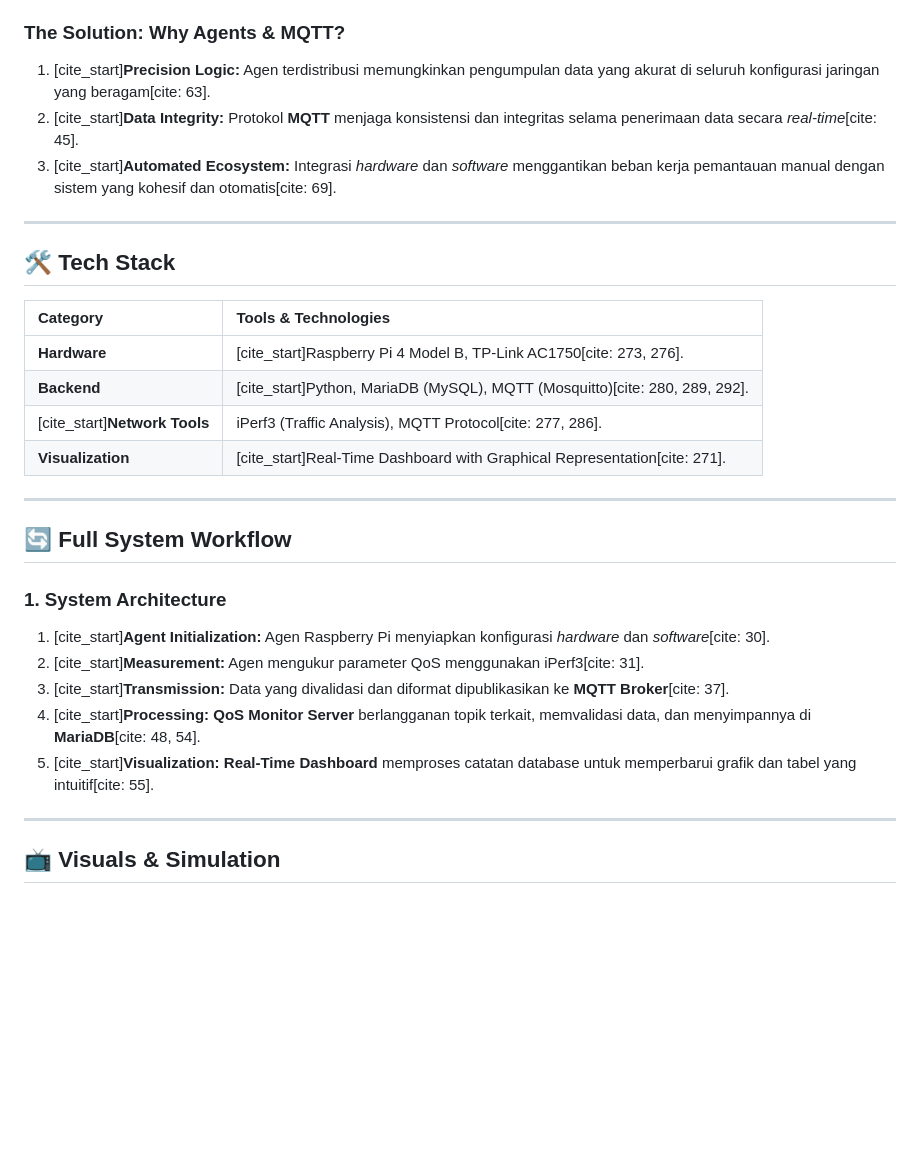
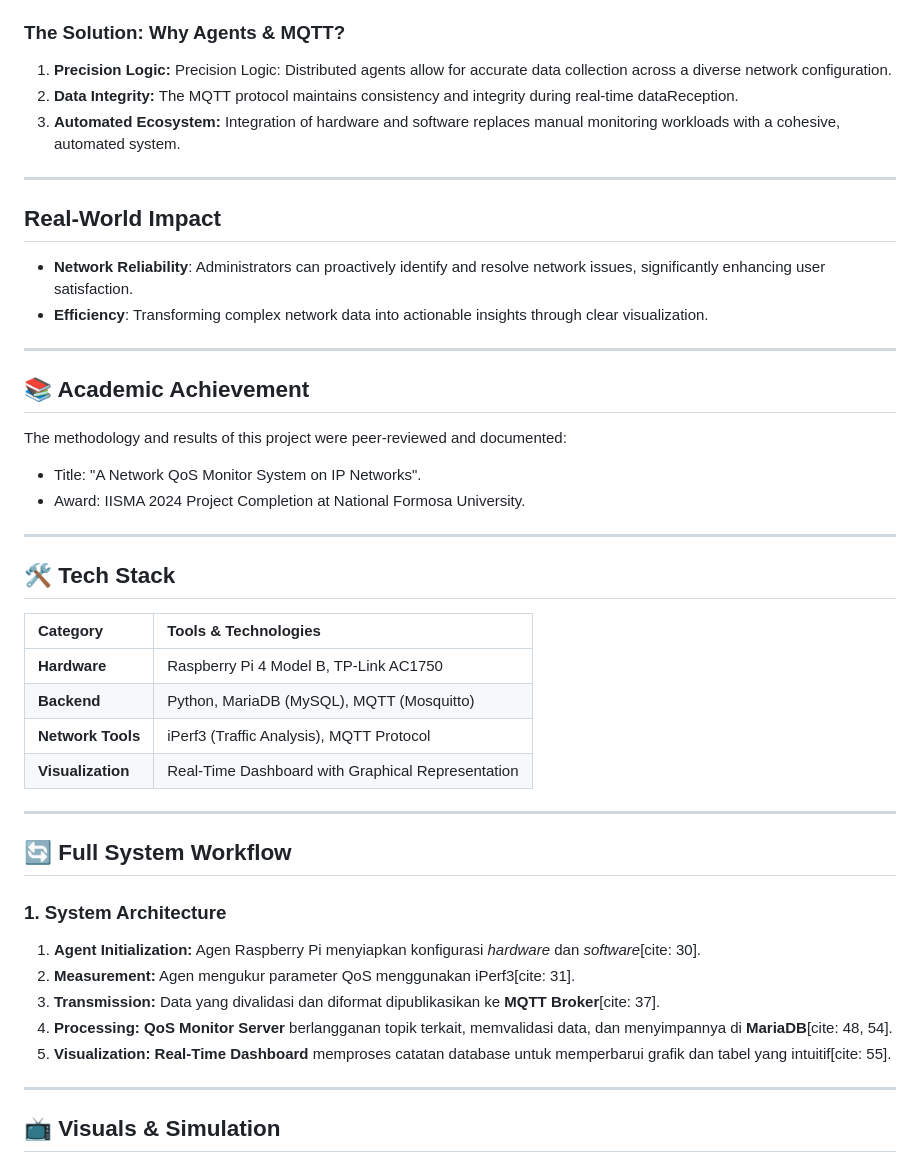
Before and after one commit to achmaddoli/A-Network-Quality-of-Service-Monitor-System-on-IP-Networks, a Markdown page: README.md, the part around one of its changes. Drawn GitHub-style; blank space fills up the shorter version.

```diff
--- a/README.md
+++ b/README.md
@@ -75,29 +72,42 @@ Tantangan jaringan seperti batasan bandwidth dan latency tinggi menyebabkan kine
 
 ### **The Solution: Why Agents & MQTT?**
-1. [cite_start]**Precision Logic:** Agen terdistribusi memungkinkan pengumpulan data yang akurat di seluruh konfigurasi jaringan yang beragam[cite: 63].
-2. [cite_start]**Data Integrity:** Protokol **MQTT** menjaga konsistensi dan integritas selama penerimaan data secara *real-time*[cite: 45].
-3. [cite_start]**Automated Ecosystem:** Integrasi *hardware* dan *software* menggantikan beban kerja pemantauan manual dengan sistem yang kohesif dan otomatis[cite: 69].
+1. **Precision Logic:** Precision Logic: Distributed agents allow for accurate data collection across a diverse network configuration.
+2. **Data Integrity:** The MQTT protocol maintains consistency and integrity during real-time dataReception.
+3. **Automated Ecosystem:** Integration of hardware and software replaces manual monitoring workloads with a cohesive, automated system.
+
+---
+
+## Real-World Impact
+- **Network Reliability**: Administrators can proactively identify and resolve network issues, significantly enhancing user satisfaction.
+- **Efficiency**: Transforming complex network data into actionable insights through clear visualization.
+
+---
+
+## 📚 Academic Achievement
+The methodology and results of this project were peer-reviewed and documented:
+- Title: "A Network QoS Monitor System on IP Networks".
+- Award: IISMA 2024 Project Completion at National Formosa University.
 
 ---
 
 ## 🛠️ Tech Stack
 | Category | Tools & Technologies |
 | :--- | :--- |
-| **Hardware** | [cite_start]Raspberry Pi 4 Model B, TP-Link AC1750[cite: 273, 276]. |
-| **Backend** | [cite_start]Python, MariaDB (MySQL), MQTT (Mosquitto)[cite: 280, 289, 292]. |
-| [cite_start]**Network Tools**| iPerf3 (Traffic Analysis), MQTT Protocol[cite: 277, 286]. |
-| **Visualization**| [cite_start]Real-Time Dashboard with Graphical Representation[cite: 271]. |
+| **Hardware** | Raspberry Pi 4 Model B, TP-Link AC1750 |
+| **Backend** | Python, MariaDB (MySQL), MQTT (Mosquitto) |
+| **Network Tools**| iPerf3 (Traffic Analysis), MQTT Protocol |
+| **Visualization**|  Real-Time Dashboard with Graphical Representation |
 
 ---
 
 ## 🔄 Full System Workflow
 
 ### 1. System Architecture
-1. [cite_start]**Agent Initialization:** Agen Raspberry Pi menyiapkan konfigurasi *hardware* dan *software*[cite: 30].
-2. [cite_start]**Measurement:** Agen mengukur parameter QoS menggunakan iPerf3[cite: 31].
-3. [cite_start]**Transmission:** Data yang divalidasi dan diformat dipublikasikan ke **MQTT Broker**[cite: 37].
-4. [cite_start]**Processing:** **QoS Monitor Server** berlangganan topik terkait, memvalidasi data, dan menyimpannya di **MariaDB**[cite: 48, 54].
-5. [cite_start]**Visualization:** **Real-Time Dashboard** memproses catatan database untuk memperbarui grafik dan tabel yang intuitif[cite: 55].
+1. **Agent Initialization:** Agen Raspberry Pi menyiapkan konfigurasi *hardware* dan *software*[cite: 30].
+2. **Measurement:** Agen mengukur parameter QoS menggunakan iPerf3[cite: 31].
+3. **Transmission:** Data yang divalidasi dan diformat dipublikasikan ke **MQTT Broker**[cite: 37].
+4. **Processing:** **QoS Monitor Server** berlangganan topik terkait, memvalidasi data, dan menyimpannya di **MariaDB**[cite: 48, 54].
+5. **Visualization:** **Real-Time Dashboard** memproses catatan database untuk memperbarui grafik dan tabel yang intuitif[cite: 55].
 
 ---
 
```
Also changed, not shown: other parts of README.md (+29 -32 lines).
